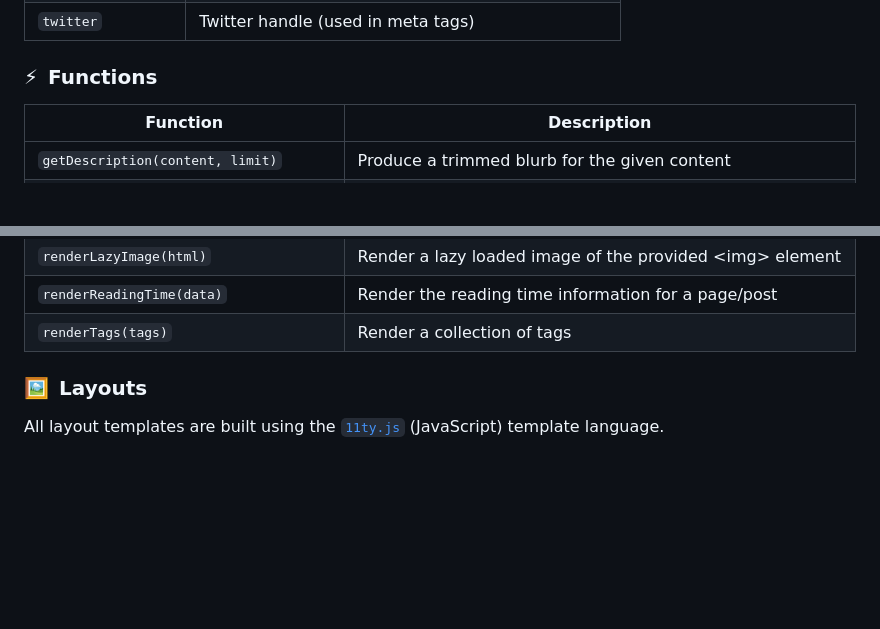
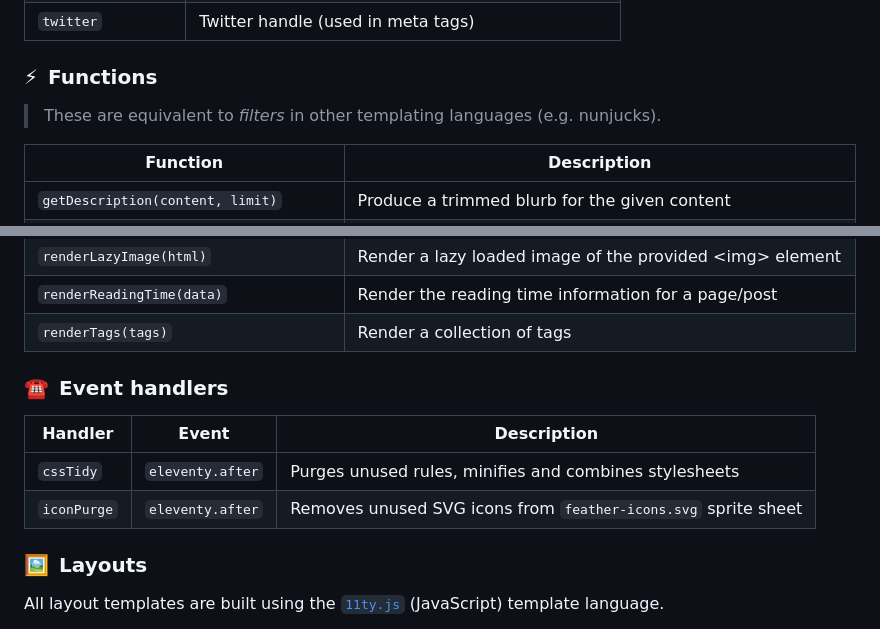
Before and after one commit to haliphax/haliphax-dot-dev, a Markdown page: README.md, 2 parts joined by grey strips. GitHub-like rendering; blank space fills up the shorter version.

Commit message:
add event handlers to readme

```diff
--- a/README.md
+++ b/README.md
@@ -67,6 +67,9 @@ List of string values used throughout the site and its templates
 
 ### ⚡ Functions
 
+> These are equivalent to _filters_ in other templating languages (e.g.
+> nunjucks).
+
 | Function                                     | Description                                                                            |
 | -------------------------------------------- | -------------------------------------------------------------------------------------- |
 | `getDescription(content, limit)`             | Produce a trimmed blurb for the given content                                          |
@@ -81,6 +84,13 @@ List of string values used throughout the site and its templates
 | `renderLazyImage(html)`                      | Render a lazy loaded image of the provided &lt;img&gt; element                         |
 | `renderReadingTime(data)`                    | Render the reading time information for a page/post                                    |
 | `renderTags(tags)`                           | Render a collection of tags                                                            |
+
+### ☎️ Event handlers
+
+| Handler     | Event            | Description                                                    |
+| ----------- | ---------------- | -------------------------------------------------------------- |
+| `cssTidy`   | `eleventy.after` | Purges unused rules, minifies and combines stylesheets         |
+| `iconPurge` | `eleventy.after` | Removes unused SVG icons from `feather-icons.svg` sprite sheet |
 
 ### 🖼️ Layouts
 
```
